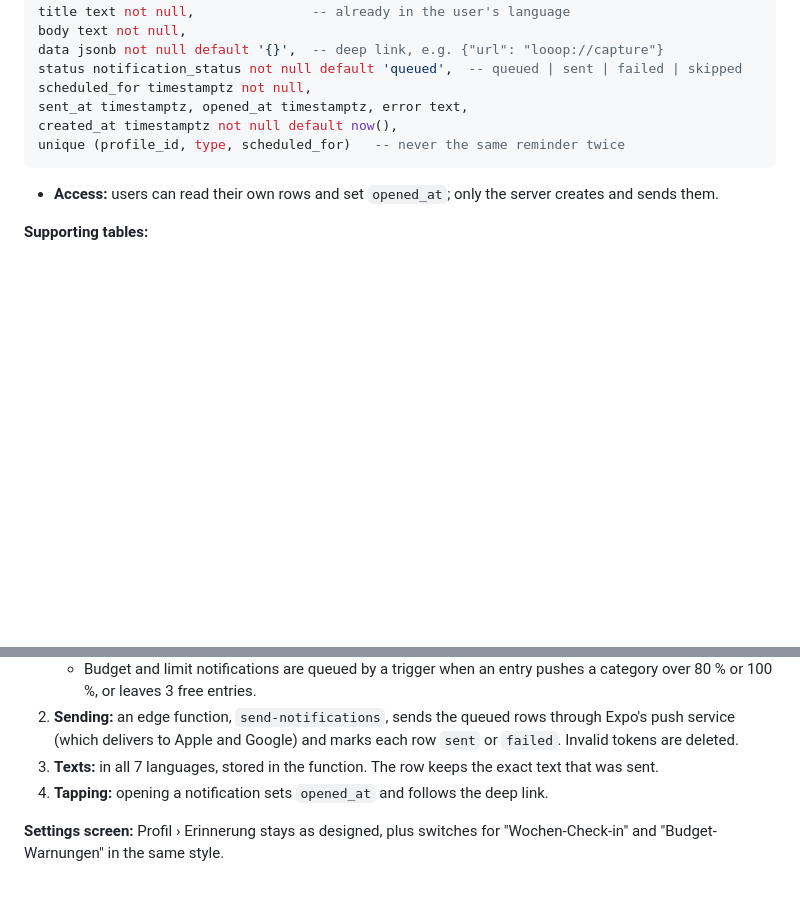
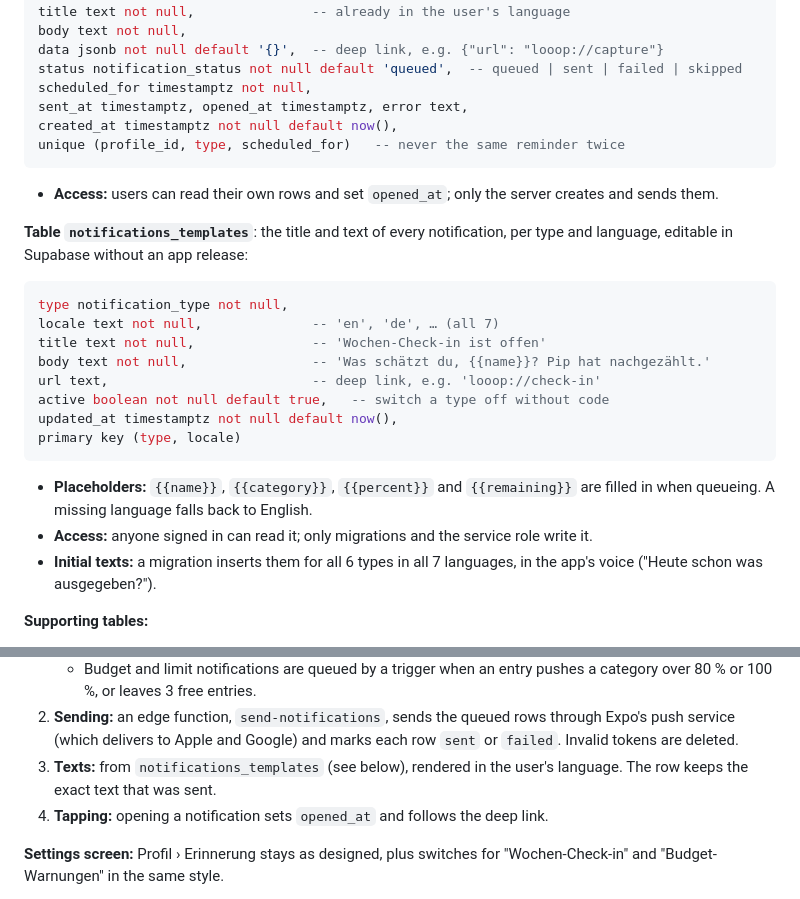
Before and after one commit to timohuennebeck/budget-app, a Markdown page: docs/overnight-plan.md, 2 parts joined by grey strips. Rendered like a GitHub page; blank space fills up the shorter version.

Commit message:
docs: notification texts in a notifications_templates table
Co-Authored-By: Claude Opus 5.5 <noreply@anthropic.com>
Claude-Session: https://claude.ai/code/session_01Gq3VgiQ2iUaRZ7siKwkKvH

````diff
--- a/docs/overnight-plan.md
+++ b/docs/overnight-plan.md
@@ -162,6 +162,23 @@ unique (profile_id, type, scheduled_for)   -- never the same reminder twice
 
 - **Access:** users can read their own rows and set `opened_at`; only the server creates and sends them.
 
+**Table `notifications_templates`**: the title and text of every notification, per type and language, editable in Supabase without an app release:
+
+```sql
+type notification_type not null,
+locale text not null,              -- 'en', 'de', … (all 7)
+title text not null,               -- 'Wochen-Check-in ist offen'
+body text not null,                -- 'Was schätzt du, {{name}}? Pip hat nachgezählt.'
+url text,                          -- deep link, e.g. 'looop://check-in'
+active boolean not null default true,   -- switch a type off without code
+updated_at timestamptz not null default now(),
+primary key (type, locale)
+```
+
+- **Placeholders:** `{{name}}`, `{{category}}`, `{{percent}}` and `{{remaining}}` are filled in when queueing. A missing language falls back to English.
+- **Access:** anyone signed in can read it; only migrations and the service role write it.
+- **Initial texts:** a migration inserts them for all 6 types in all 7 languages, in the app's voice ("Heute schon was ausgegeben?").
+
 **Supporting tables:**
 
 - `notification_settings`: one row per user and type, with on/off, time and repeat. It replaces the three reminder columns on `profiles`, and the sign-up trigger creates the rows.
@@ -173,7 +190,7 @@ unique (profile_id, type, scheduled_for)   -- never the same reminder twice
    - A `pg_cron` job runs every 5 minutes and queues everything due, using each user's time zone and settings: the daily reminder at their time, the check-in on Sunday 18:00 and Monday morning.
    - Budget and limit notifications are queued by a trigger when an entry pushes a category over 80 % or 100 %, or leaves 3 free entries.
 2. **Sending:** an edge function, `send-notifications`, sends the queued rows through Expo's push service (which delivers to Apple and Google) and marks each row `sent` or `failed`. Invalid tokens are deleted.
-3. **Texts:** in all 7 languages, stored in the function. The row keeps the exact text that was sent.
+3. **Texts:** from `notifications_templates` (see below), rendered in the user's language. The row keeps the exact text that was sent.
 4. **Tapping:** opening a notification sets `opened_at` and follows the deep link.
 
 **Settings screen:** Profil › Erinnerung stays as designed, plus switches for "Wochen-Check-in" and "Budget-Warnungen" in the same style.
````
